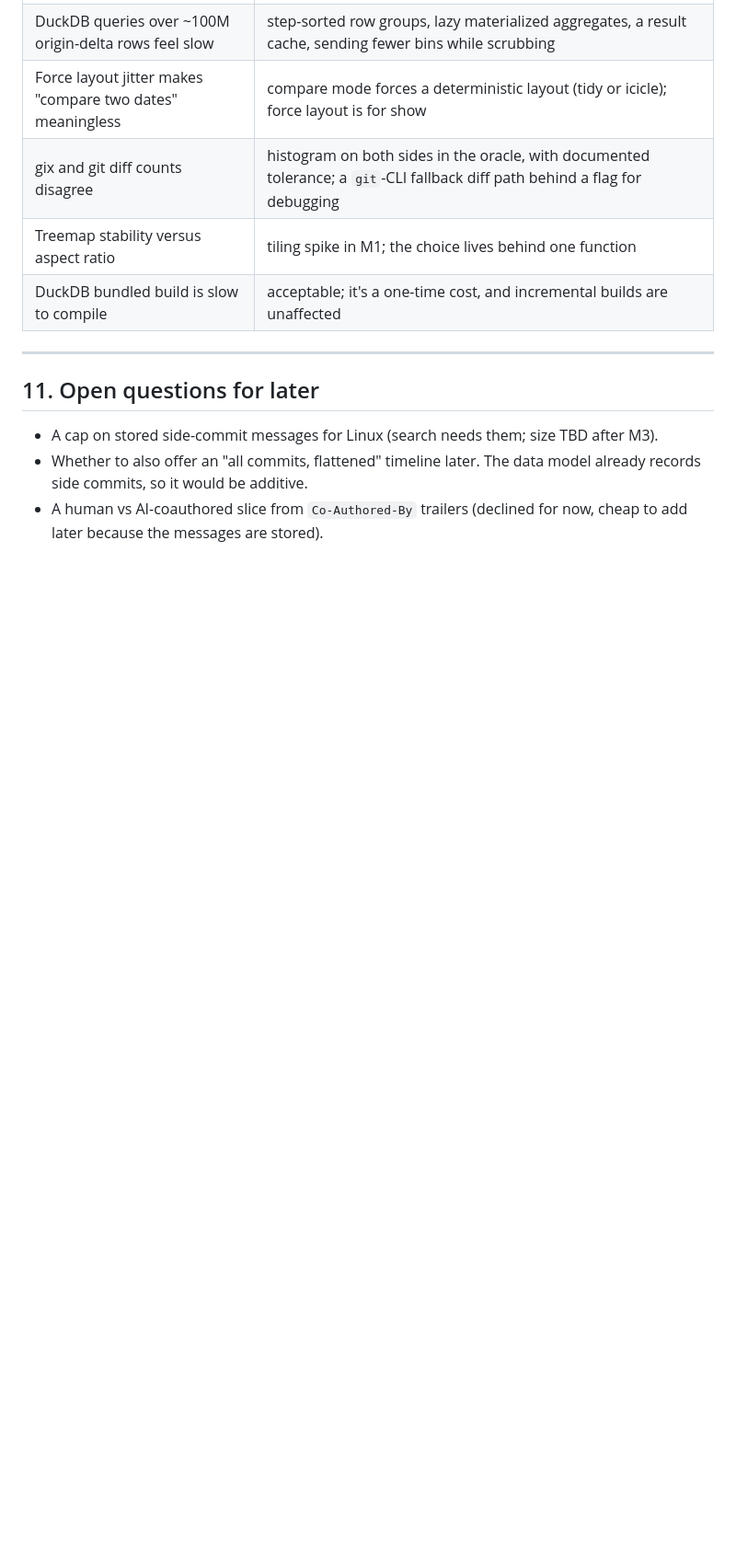
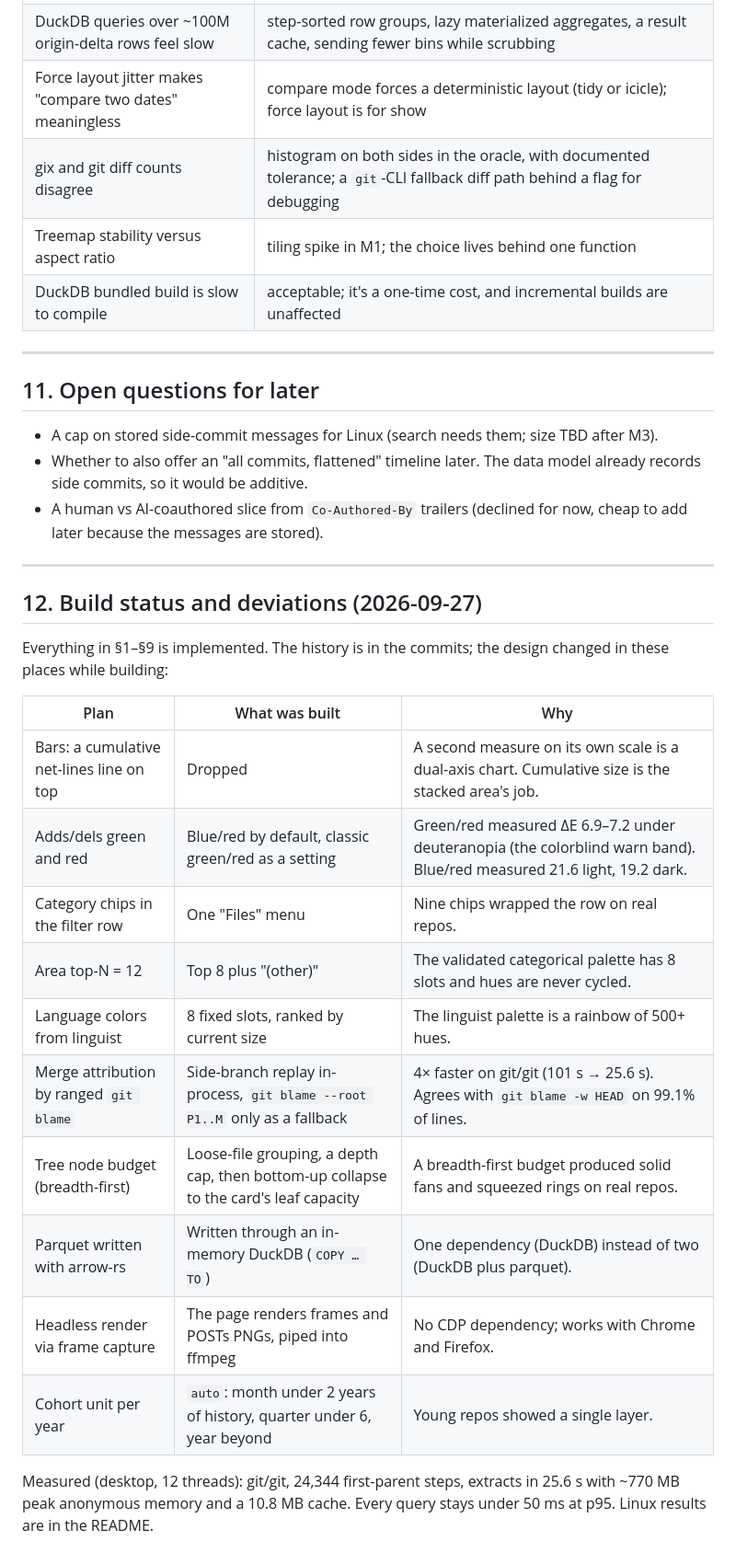
Before and after one commit to MrSeal04/strata, a Markdown page: PLAN.md, the part around the change. Shown at 92% size. GitHub-like rendering; blank space fills up the shorter version.

Commit message:
Record build status and design deviations in PLAN.md
Co-Authored-By: Claude Opus 5.5 <noreply@anthropic.com>

```diff
--- a/PLAN.md
+++ b/PLAN.md
@@ -521,3 +521,27 @@ to Forgejo as it lands.
   records side commits, so it would be additive.
 - A human vs AI-coauthored slice from `Co-Authored-By` trailers (declined for now, cheap to add
   later because the messages are stored).
+
+---
+
+## 12. Build status and deviations (2026-09-27)
+
+Everything in §1–§9 is implemented. The history is in the commits; the design changed in these
+places while building:
+
+| Plan | What was built | Why |
+|---|---|---|
+| Bars: a cumulative net-lines line on top | Dropped | A second measure on its own scale is a dual-axis chart. Cumulative size is the stacked area's job. |
+| Adds/dels green and red | Blue/red by default, classic green/red as a setting | Green/red measured ΔE 6.9–7.2 under deuteranopia (the colorblind warn band). Blue/red measured 21.6 light, 19.2 dark. |
+| Category chips in the filter row | One "Files" menu | Nine chips wrapped the row on real repos. |
+| Area top-N = 12 | Top 8 plus "(other)" | The validated categorical palette has 8 slots and hues are never cycled. |
+| Language colors from linguist | 8 fixed slots, ranked by current size | The linguist palette is a rainbow of 500+ hues. |
+| Merge attribution by ranged `git blame` | Side-branch replay in-process, `git blame --root P1..M` only as a fallback | 4× faster on git/git (101 s → 25.6 s). Agrees with `git blame -w HEAD` on 99.1% of lines. |
+| Tree node budget (breadth-first) | Loose-file grouping, a depth cap, then bottom-up collapse to the card's leaf capacity | A breadth-first budget produced solid fans and squeezed rings on real repos. |
+| Parquet written with arrow-rs | Written through an in-memory DuckDB (`COPY … TO`) | One dependency (DuckDB) instead of two (DuckDB plus parquet). |
+| Headless render via frame capture | The page renders frames and POSTs PNGs, piped into ffmpeg | No CDP dependency; works with Chrome and Firefox. |
+| Cohort unit per year | `auto`: month under 2 years of history, quarter under 6, year beyond | Young repos showed a single layer. |
+
+Measured (desktop, 12 threads): git/git, 24,344 first-parent steps, extracts in 25.6 s with
+~770 MB peak anonymous memory and a 10.8 MB cache. Every query stays under 50 ms at p95.
+Linux results are in the README.
```
